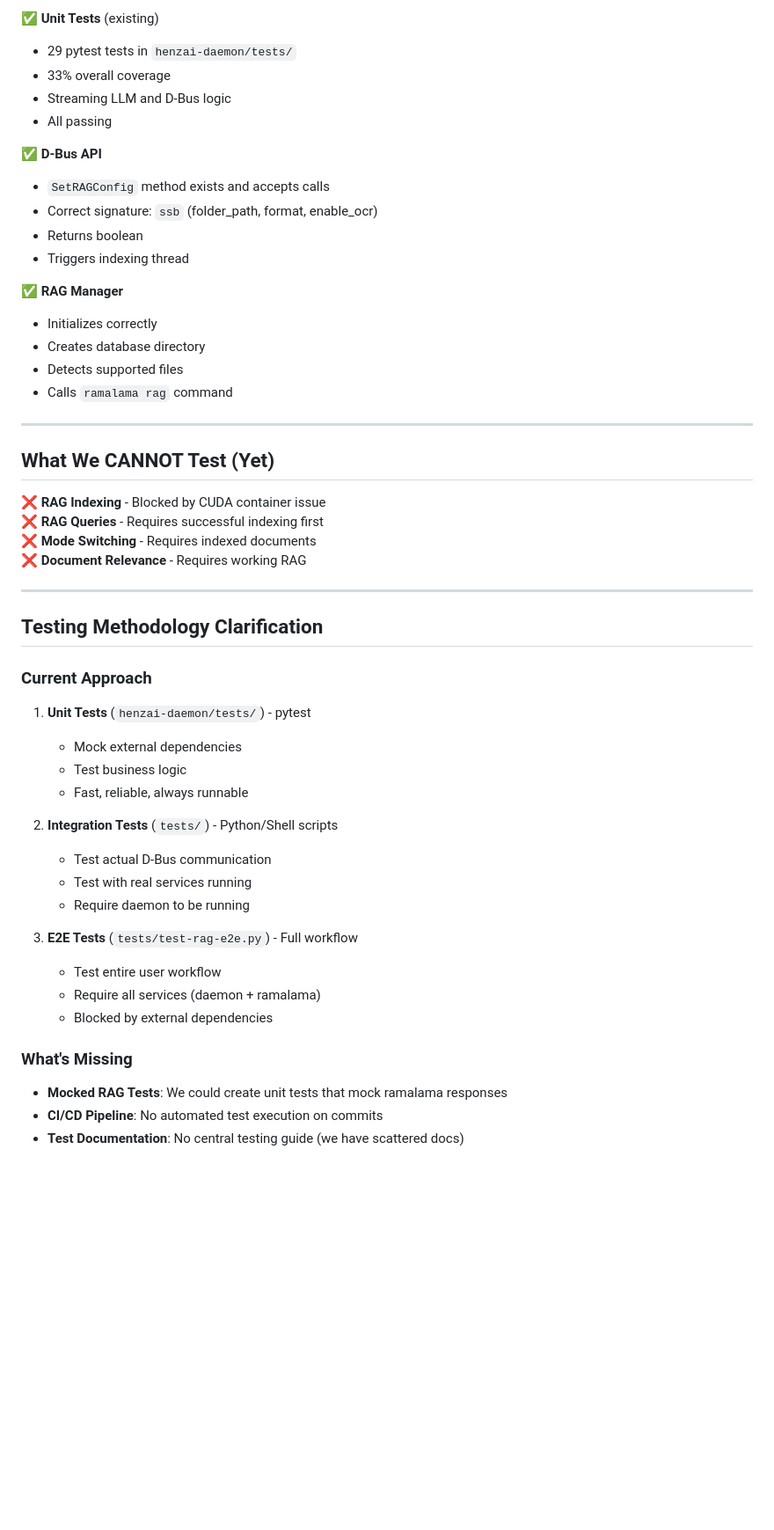
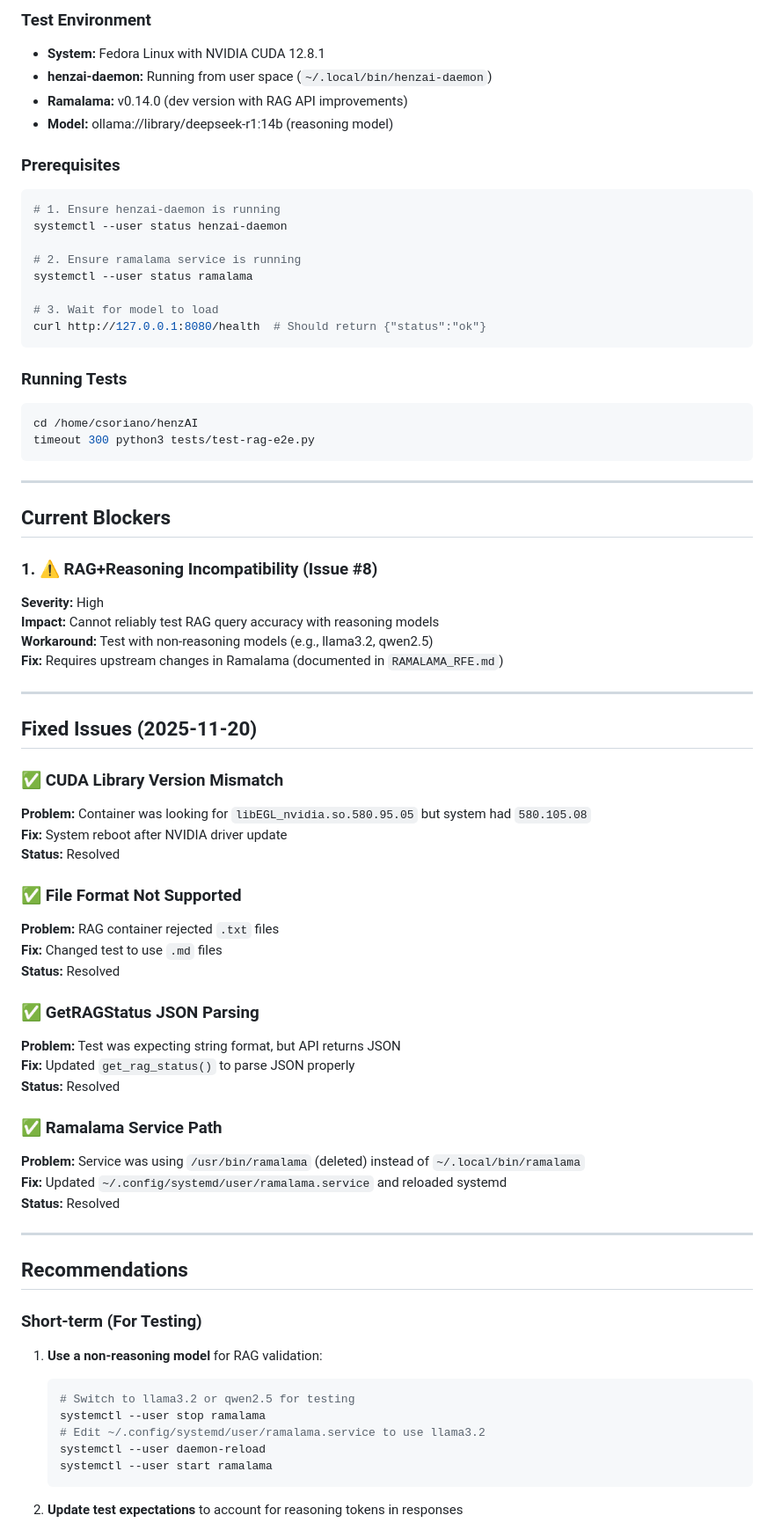
Before and after one commit to csoriano2718/henzai, a Markdown page: docs/testing/RAG_TESTING_STATUS.md, the part around one of its changes. Shown at 88% size. Drawn GitHub-style; blank space fills up the shorter version.

````diff
--- a/docs/testing/RAG_TESTING_STATUS.md
+++ b/docs/testing/RAG_TESTING_STATUS.md
@@ -65,54 +80,75 @@ This is a **Ramalama/Podman/CUDA configuration issue**:
 
-✅ **Unit Tests** (existing)
-- 29 pytest tests in `henzai-daemon/tests/`
-- 33% overall coverage
-- Streaming LLM and D-Bus logic
-- All passing
+### Test Environment
+- **System:** Fedora Linux with NVIDIA CUDA 12.8.1
+- **henzai-daemon:** Running from user space (`~/.local/bin/henzai-daemon`)
+- **Ramalama:** v0.14.0 (dev version with RAG API improvements)
+- **Model:** ollama://library/deepseek-r1:14b (reasoning model)
 
-✅ **D-Bus API**
-- `SetRAGConfig` method exists and accepts calls
-- Correct signature: `ssb` (folder_path, format, enable_ocr)
-- Returns boolean
-- Triggers indexing thread
+### Prerequisites
+```bash
+# 1. Ensure henzai-daemon is running
+systemctl --user status henzai-daemon
 
-✅ **RAG Manager**
-- Initializes correctly
-- Creates database directory
-- Detects supported files
-- Calls `ramalama rag` command
+# 2. Ensure ramalama service is running
+systemctl --user status ramalama
+
+# 3. Wait for model to load
+curl http://127.0.0.1:8080/health  # Should return {"status":"ok"}
+```
+
+### Running Tests
+```bash
+cd /home/csoriano/henzAI
+timeout 300 python3 tests/test-rag-e2e.py
+```
 
 ---
 
-## What We CANNOT Test (Yet)
+## Current Blockers
 
-❌ **RAG Indexing** - Blocked by CUDA container issue
-❌ **RAG Queries** - Requires successful indexing first
-❌ **Mode Switching** - Requires indexed documents
-❌ **Document Relevance** - Requires working RAG
+### 1. ⚠️ **RAG+Reasoning Incompatibility** (Issue #8)
+**Severity:** High
+**Impact:** Cannot reliably test RAG query accuracy with reasoning models
+**Workaround:** Test with non-reasoning models (e.g., llama3.2, qwen2.5)
+**Fix:** Requires upstream changes in Ramalama (documented in `RAMALAMA_RFE.md`)
 
 ---
 
-## Testing Methodology Clarification
+## Fixed Issues (2025-11-20)
 
-### Current Approach
+### ✅ **CUDA Library Version Mismatch**
+**Problem:** Container was looking for `libEGL_nvidia.so.580.95.05` but system had `580.105.08`
+**Fix:** System reboot after NVIDIA driver update
+**Status:** Resolved
 
-1. **Unit Tests** (`henzai-daemon/tests/`) - pytest
-   - Mock external dependencies
-   - Test business logic
-   - Fast, reliable, always runnable
+### ✅ **File Format Not Supported**
+**Problem:** RAG container rejected `.txt` files
+**Fix:** Changed test to use `.md` files
+**Status:** Resolved
 
-2. **Integration Tests** (`tests/`) - Python/Shell scripts
-   - Test actual D-Bus communication
-   - Test with real services running
-   - Require daemon to be running
+### ✅ **GetRAGStatus JSON Parsing**
+**Problem:** Test was expecting string format, but API returns JSON
+**Fix:** Updated `get_rag_status()` to parse JSON properly
+**Status:** Resolved
 
-3. **E2E Tests** (`tests/test-rag-e2e.py`) - Full workflow
-   - Test entire user workflow
-   - Require all services (daemon + ramalama)
-   - Blocked by external dependencies
+### ✅ **Ramalama Service Path**
+**Problem:** Service was using `/usr/bin/ramalama` (deleted) instead of `~/.local/bin/ramalama`
+**Fix:** Updated `~/.config/systemd/user/ramalama.service` and reloaded systemd
+**Status:** Resolved
 
-### What's Missing
+---
 
-- **Mocked RAG Tests**: We could create unit tests that mock ramalama responses
-- **CI/CD Pipeline**: No automated test execution on commits
-- **Test Documentation**: No central testing guide (we have scattered docs)
+## Recommendations
+
+### Short-term (For Testing)
+1. **Use a non-reasoning model** for RAG validation:
+   ```bash
+   # Switch to llama3.2 or qwen2.5 for testing
+   systemctl --user stop ramalama
+   # Edit ~/.config/systemd/user/ramalama.service to use llama3.2
+   systemctl --user daemon-reload
+   systemctl --user start ramalama
+   ```
+
+2. **Update test expectations** to account for reasoning tokens in responses
+
````
Also changed, not shown: other parts of docs/testing/RAG_TESTING_STATUS.md (+86 -93 lines).
